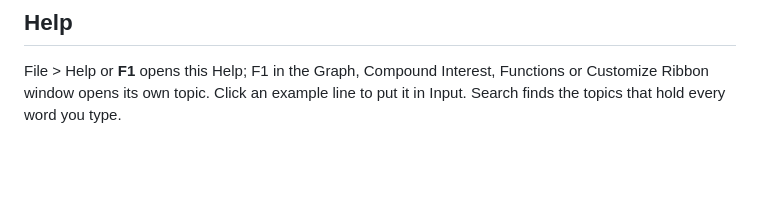
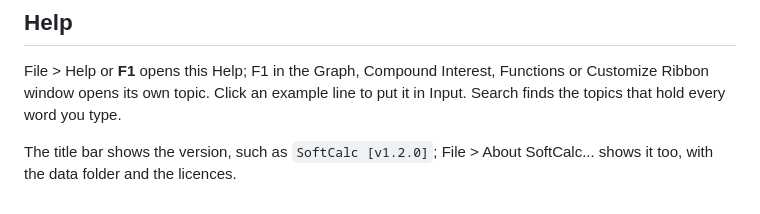
Before and after one commit to tuinui98/SoftCalc, a Markdown page: help/01-getting-started.md, the part around the change. Rendered like a GitHub page; blank space fills up the shorter version.

```diff
--- a/help/01-getting-started.md
+++ b/help/01-getting-started.md
@@ -77,3 +77,6 @@ File > Help or **F1** opens this Help; F1 in the Graph, Compound
 Interest, Functions or Customize Ribbon window opens its own topic.
 Click an example line to put it in Input. Search finds the topics that
 hold every word you type.
+
+The title bar shows the version, such as `SoftCalc [v1.2.0]`; File >
+About SoftCalc... shows it too, with the data folder and the licences.
```
Also changed, not shown: help/img/graph-example-equation.light.png, help/img/graph-examples.light.png, help/img/ribbon-choose-icon.dark.png, help/img/ribbon-choose-icon.light.png, help/img/ribbon-edit-button.dark.png, help/img/ribbon-edit-button.light.png, 4 other files.
